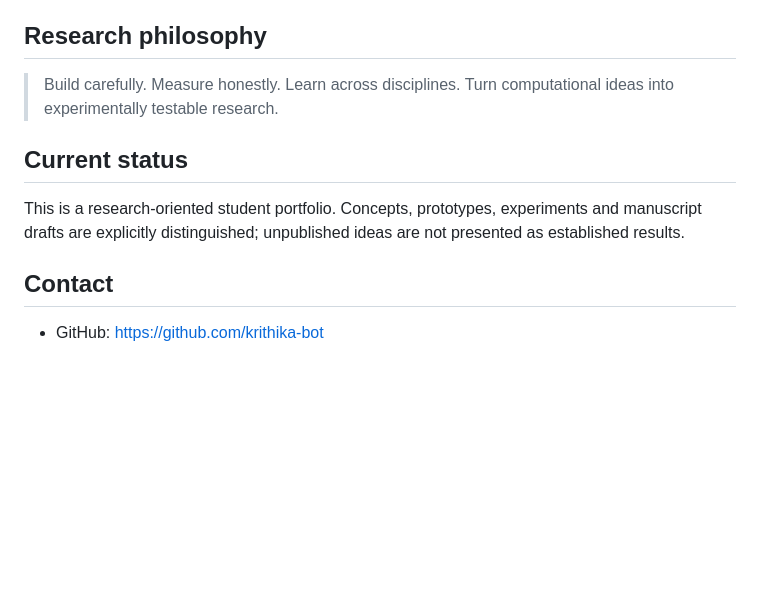
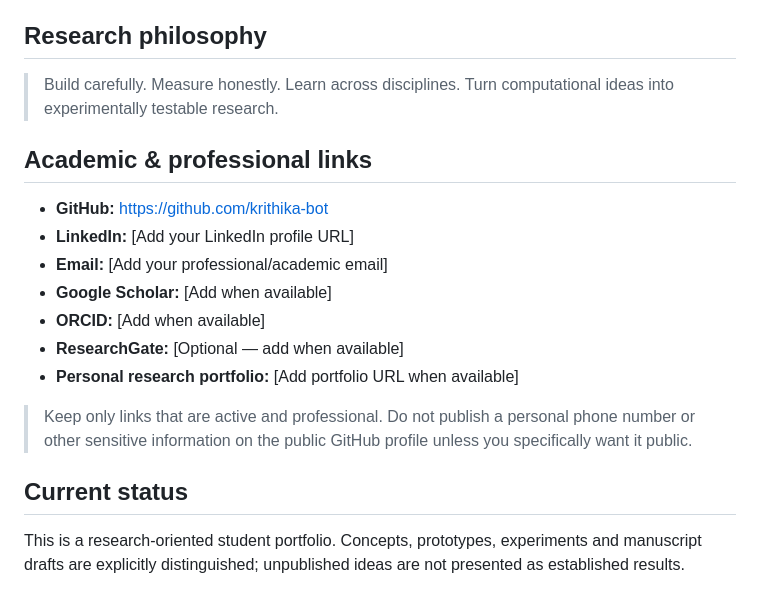
Before and after one commit to krithika-bot/KRITHIKA, a Markdown page: README.md, the part around the change. Drawn GitHub-style; blank space fills up the shorter version.

Commit message:
Expand academic contact and researcher profile links

```diff
--- a/README.md
+++ b/README.md
@@ -87,10 +87,18 @@ I am building a transition from Computer Science / AI/ML toward neuroscience res
 
 > Build carefully. Measure honestly. Learn across disciplines. Turn computational ideas into experimentally testable research.
 
+## Academic & professional links
+
+- **GitHub:** https://github.com/krithika-bot
+- **LinkedIn:** [Add your LinkedIn profile URL]
+- **Email:** [Add your professional/academic email]
+- **Google Scholar:** [Add when available]
+- **ORCID:** [Add when available]
+- **ResearchGate:** [Optional — add when available]
+- **Personal research portfolio:** [Add portfolio URL when available]
+
+> Keep only links that are active and professional. Do not publish a personal phone number or other sensitive information on the public GitHub profile unless you specifically want it public.
+
 ## Current status
 
 This is a research-oriented student portfolio. Concepts, prototypes, experiments and manuscript drafts are explicitly distinguished; unpublished ideas are not presented as established results.
-
-## Contact
-
-- GitHub: https://github.com/krithika-bot
```
